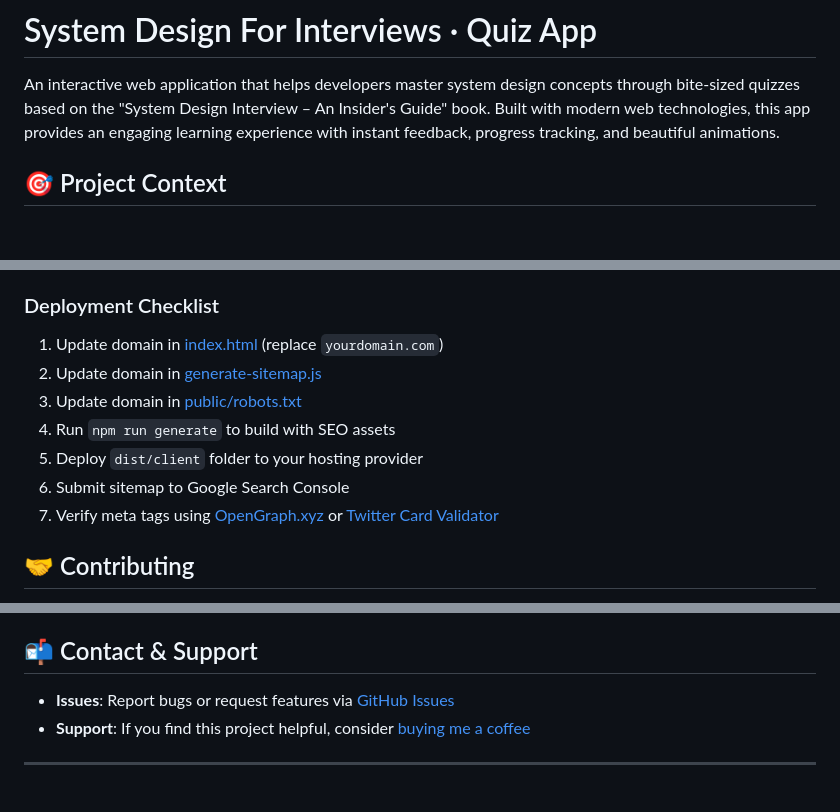
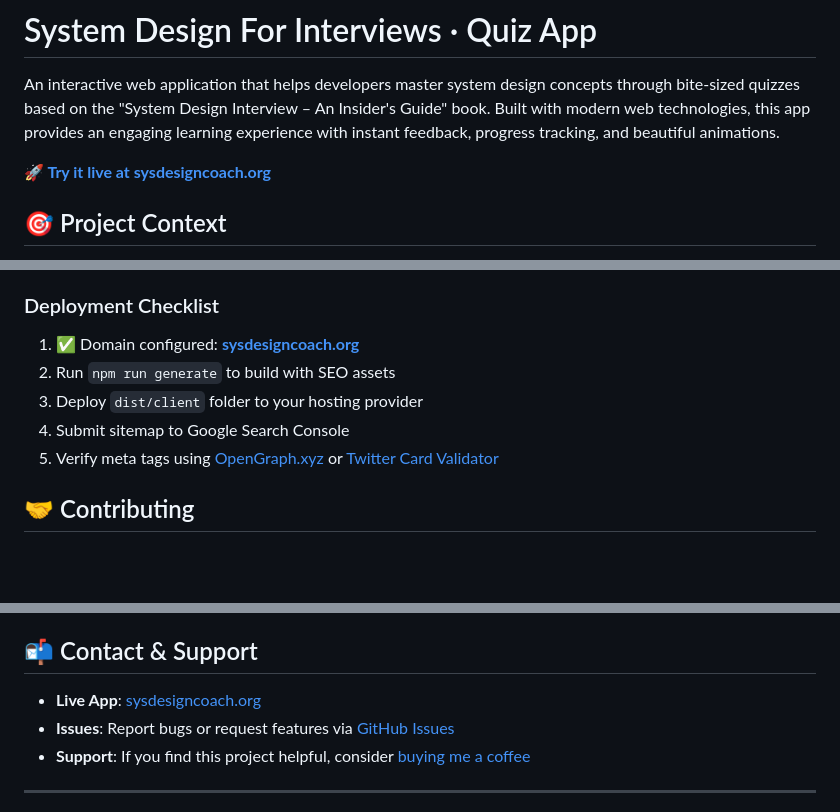
Before and after one commit to hamzafa1d1/SystemDesignForInterviewsTrainingQuizApp, a Markdown page: README.md, 3 parts joined by grey strips. GitHub-like rendering; blank space fills up the shorter version.

```diff
--- a/README.md
+++ b/README.md
@@ -1,6 +1,8 @@
 # System Design For Interviews · Quiz App
 
 An interactive web application that helps developers master system design concepts through bite-sized quizzes based on the "System Design Interview – An Insider's Guide" book. Built with modern web technologies, this app provides an engaging learning experience with instant feedback, progress tracking, and beautiful animations.
+
+**🚀 [Try it live at sysdesigncoach.org](https://www.sysdesigncoach.org/)**
 
 ## 🎯 Project Context
 
@@ -143,13 +145,11 @@ This app is fully optimized for search engines and social sharing:
 - Lighthouse scores: 90+ across all metrics
 
 ### Deployment Checklist
-1. Update domain in [index.html](index.html#L19) (replace `yourdomain.com`)
-2. Update domain in [generate-sitemap.js](generate-sitemap.js#L8)
-3. Update domain in [public/robots.txt](public/robots.txt#L5)
-4. Run `npm run generate` to build with SEO assets
-5. Deploy `dist/client` folder to your hosting provider
-6. Submit sitemap to Google Search Console
-7. Verify meta tags using [OpenGraph.xyz](https://www.opengraph.xyz/) or [Twitter Card Validator](https://cards-dev.twitter.com/validator)
+1. ✅ Domain configured: **[sysdesigncoach.org](https://www.sysdesigncoach.org/)**
+2. Run `npm run generate` to build with SEO assets
+3. Deploy `dist/client` folder to your hosting provider
+4. Submit sitemap to Google Search Console
+5. Verify meta tags using [OpenGraph.xyz](https://www.opengraph.xyz/) or [Twitter Card Validator](https://cards-dev.twitter.com/validator)
 
 ## 🤝 Contributing
 
@@ -205,6 +205,7 @@ This project is for educational purposes. The quiz content is based on "System D
 
 ## 📬 Contact & Support
 
+- **Live App**: [sysdesigncoach.org](https://www.sysdesigncoach.org/)
 - **Issues**: Report bugs or request features via [GitHub Issues](../../issues)
 - **Support**: If you find this project helpful, consider [buying me a coffee](https://buymeacoffee.com/hamzafaidi)
 
```
